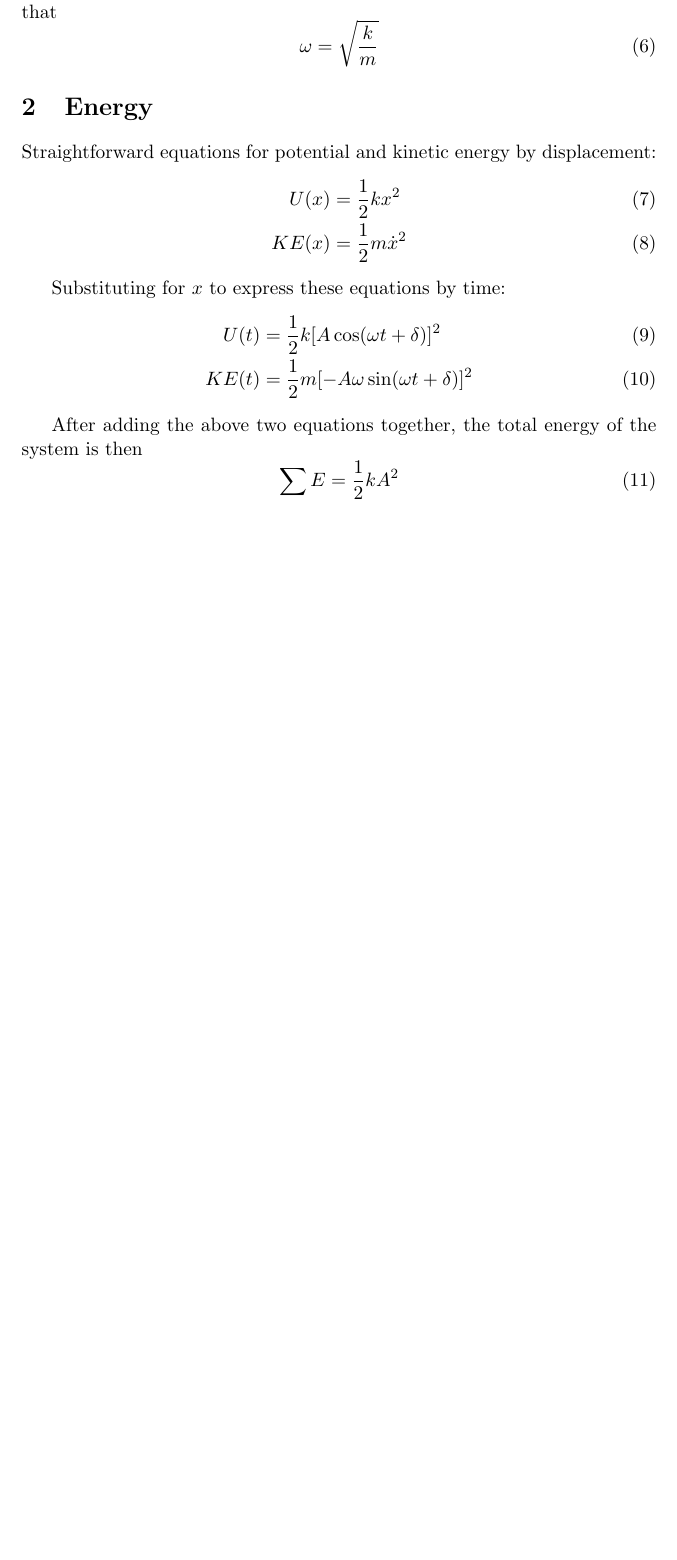
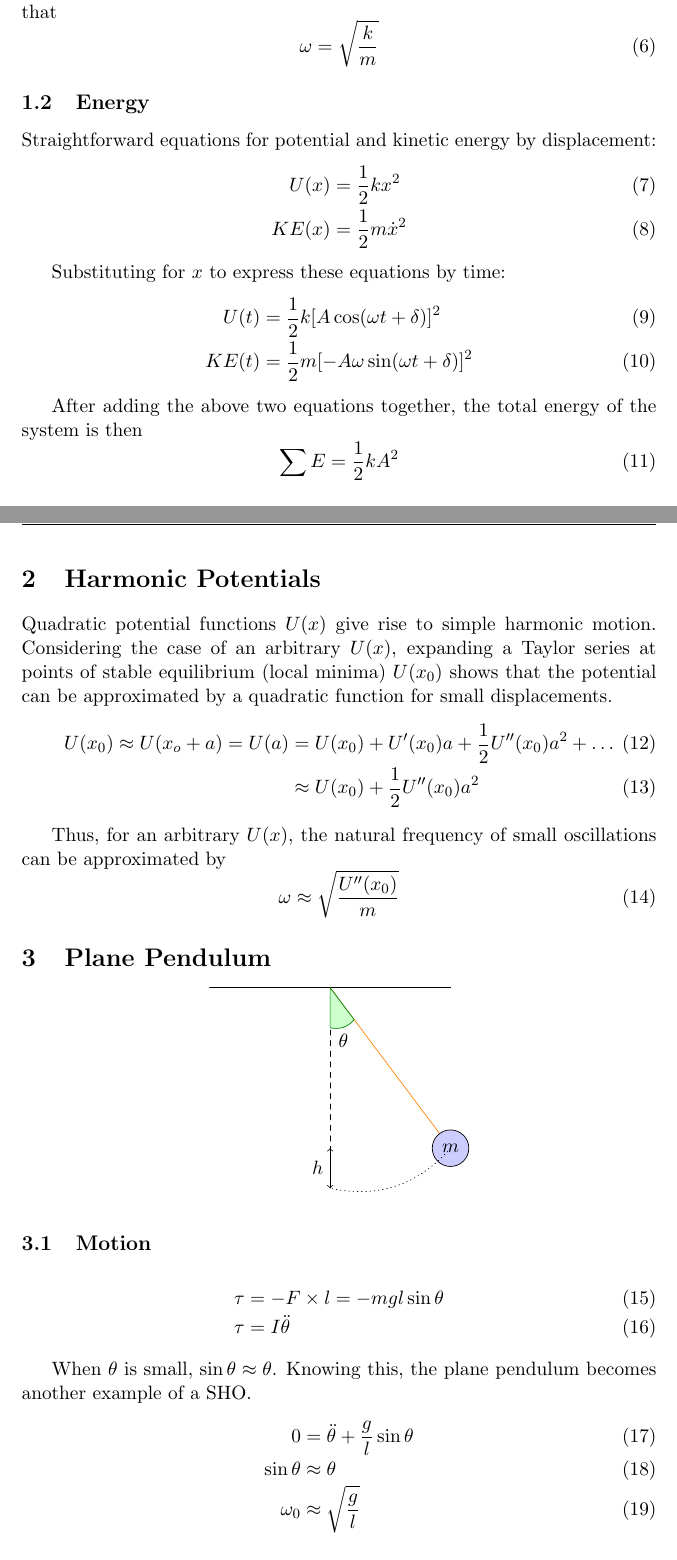
Before and after one commit to xjtian/class_notes, a LaTeX document (PHYS273/sho.tex): part of the page before the commit and two parts of pages 1 and 2 of 3 after it, the two joined at a grey line, cut so that both start at the same text, the shorter picture padded with empty space. Compiled offline with pdfLaTeX.

Commit message:
Updated 273 SHO notes with plane pendulum and harmonic potential stuff.

```diff
--- a/PHYS273/sho.tex
+++ b/PHYS273/sho.tex
@@ -4,7 +4,7 @@
 
 \usepackage[pdftex]{graphicx}
 \usepackage{tikz}
-\usetikzlibrary{intersections}
+\usetikzlibrary{intersections, calc}
 
 \usepackage{fancyhdr}
 
@@ -53,19 +54,62 @@
 			\sum E = \frac{1}{2} kA^2
 		\end{equation}
 
-%	\begin{center}
-%	\begin{tikzpicture}
-%		[scale=3,line cap=round,
-%		%Styles
-%		axes/.style=,
-%		important line/.style={very thick},
-%		information text/.style={rounded corners,fill=red!10,inner sep=1ex},
-%		dot/.style={circle,inner sep=1pt,fill,label={#1},name=#1}
-%		]
-%
-%		%Colors
-%		\colorlet{anglecolor}{green!50!black}	%angle arcs/lines
-%
-%		%The graphic
-%	\end{tikzpicture}
-%	\end{center}
+\section{Harmonic Potentials}
+	Quadratic potential functions $U(x)$ give rise to simple harmonic motion. Considering the case of an arbitrary $U(x)$, expanding a Taylor series at points of stable equilibrium (local minima) $U(x_0)$ shows that the potential can be approximated by a quadratic function for small displacements.
+	\begin{IEEEeqnarray}{rCl}
+		U(x_0) \approx U(x_o + a) =  U(a) & = & U(x_0) + U'(x_0)a + \frac{1}{2}U''(x_0)a^2 + \ldots\\
+		& \approx & U(x_0) + \frac{1}{2}U''(x_0)a^2
+	\end{IEEEeqnarray}
+
+	Thus, for an arbitrary $U(x)$, the natural frequency of small oscillations can be approximated by
+	\begin{equation}
+		\omega \approx \sqrt{\frac{U''(x_0)}{m}}
+	\end{equation}
+
+\section{Plane Pendulum}
+	\begin{center}
+	\begin{tikzpicture}
+		[scale=.8,line cap=round,
+		%Styles
+		axes/.style=,
+		important line/.style={very thick},
+		information text/.style={rounded corners,fill=red!10,inner sep=1ex},
+		dot/.style={circle,inner sep=1pt,fill,label={#1},name=#1},
+		mass node/.style={circle,fill=blue!20,draw}
+		]
+
+		%Colors
+		\colorlet{anglecolor}{green!50!black}	%angle arcs/lines
+
+		%The graphic
+
+		\coordinate (origin) at (0, 0);
+		\coordinate (mass) at (3, -4);
+		\coordinate (ground) at (0, -5);
+
+		\draw[thick] (-3, 0) -- (3, 0);
+		\draw[dashed] (origin) -- (ground);
+		\draw[orange] (origin) -- (mass);
+
+		\node[mass node] (M) at (mass) {$m$};
+		\draw[dotted] (mass) to [bend left] (ground);
+
+		\filldraw[fill=green!20, draw=anglecolor] (origin) -- ($(origin)!1cm!(ground)$) to [bend right] node[below, black] {$\theta$} ($(origin)!1cm!(mass)$) -- cycle;
+
+		\draw[<->,black] (ground) -- node[left] {$h$} (0, -4);
+
+	\end{tikzpicture}
+	\end{center}
+
+	\subsection{Motion}
+		\begin{IEEEeqnarray}{rCl}
+			\tau & = & -F\times l = -mgl\sin\theta\\
+			\tau & = & I\ddot{\theta}
+		\end{IEEEeqnarray}
+
+		When $\theta$ is small, $\sin\theta \approx \theta$. Knowing this, the plane pendulum becomes another example of a SHO.
+		\begin{IEEEeqnarray}{rCl}
+			0 & = & \ddot{\theta} + \frac{g}{l}\sin\theta\\
+			\sin\theta & \approx & \theta\\
+			\omega_0 & \approx & \sqrt{\frac{g}{l}}
+		\end{IEEEeqnarray}
```
Also changed, not shown: PHYS273/sho.tex (21 more changed lines). Lines whose indentation alone changed are shown as unchanged.
